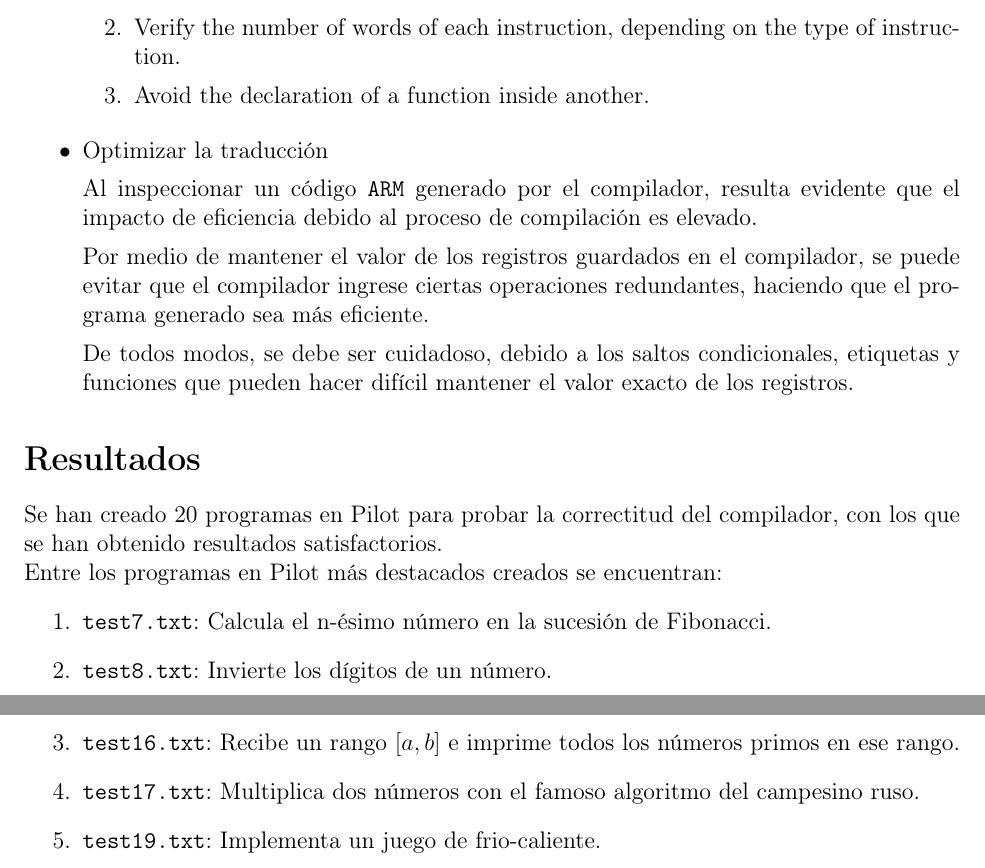
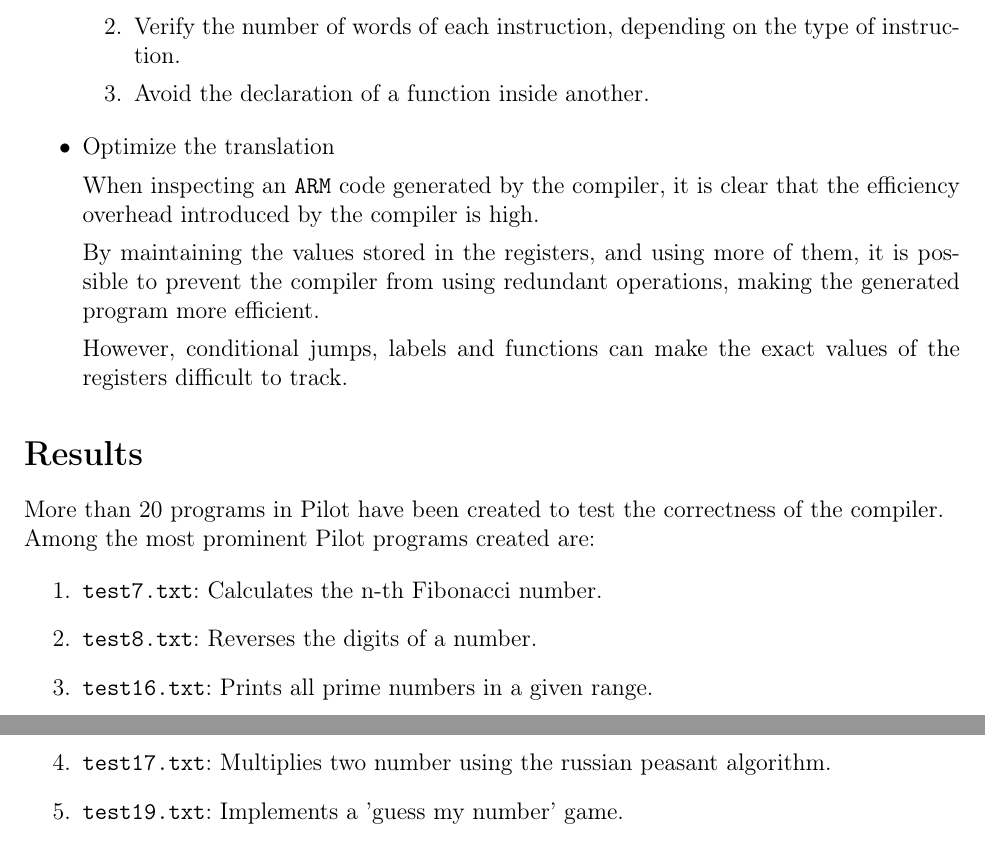
Before and after one commit to mredigonda/pilot-arm-compiler, a LaTeX document (final-work.tex): two parts of pages 4 and 5 of 5, joined at a grey line, cut so that both start at the same text. Compiled offline with pdfLaTeX.

Commit message:
Finished translation

```diff
--- a/final-work.tex
+++ b/final-work.tex
@@ -171,27 +171,28 @@ To do this, it is require to at least:
 
 \begin{itemize}
 
-\item{Optimizar la traducción}
+\item{Optimize the translation}
 
-Al inspeccionar un código \texttt{ARM} generado por el compilador, resulta evidente que el impacto de eficiencia debido al proceso de compilación es elevado.
+When inspecting an \texttt{ARM} code generated by the compiler, it is clear that the efficiency overhead introduced by the compiler is high.
 
-Por medio de mantener el valor de los registros guardados en el compilador, se puede evitar que el compilador ingrese ciertas operaciones redundantes, haciendo que el programa generado sea más eficiente.
+By maintaining the values stored in the registers, and using more of them, it is possible to prevent the compiler from using redundant operations, making the generated program more efficient.
 
-De todos modos, se debe ser cuidadoso, debido a los saltos condicionales, etiquetas y funciones que pueden hacer difícil mantener el valor exacto de los registros.
+However, conditional jumps, labels and functions can make the exact values of the registers difficult to track.
 
 \end{itemize}
 
-\section{Resultados}
-Se han creado 20 programas en Pilot para probar la correctitud del compilador, con los que se han obtenido resultados satisfactorios.
+\section{Results}
+More than 20 programs in Pilot have been created to test the correctness of the compiler.
 
 \noindent
-Entre los programas en Pilot más destacados creados se encuentran:
+Among the most prominent Pilot programs created are:
+
 \begin{enumerate}
-\item{\texttt{test7.txt}: Calcula el n-ésimo número en la sucesión de Fibonacci.}
-\item{\texttt{test8.txt}: Invierte los dígitos de un número.}
-\item{\texttt{test16.txt}: Recibe un rango $[a, b]$ e imprime todos los números primos en ese rango.}
-\item{\texttt{test17.txt}: Multiplica dos números con el famoso algoritmo del campesino ruso.}
-\item{\texttt{test19.txt}: Implementa un juego de frio-caliente.}
+\item{\texttt{test7.txt}: Calculates the n-th Fibonacci number.}
+\item{\texttt{test8.txt}: Reverses the digits of a number.}
+\item{\texttt{test16.txt}: Prints all prime numbers in a given range.}
+\item{\texttt{test17.txt}: Multiplies two number using the russian peasant algorithm.}
+\item{\texttt{test19.txt}: Implements a 'guess my number' game.}
 \end{enumerate}
 % --------------------------------------------------------------
 %     You don't have to mess with anything below this line.
```
Also changed, not shown: final-work.pdf.
